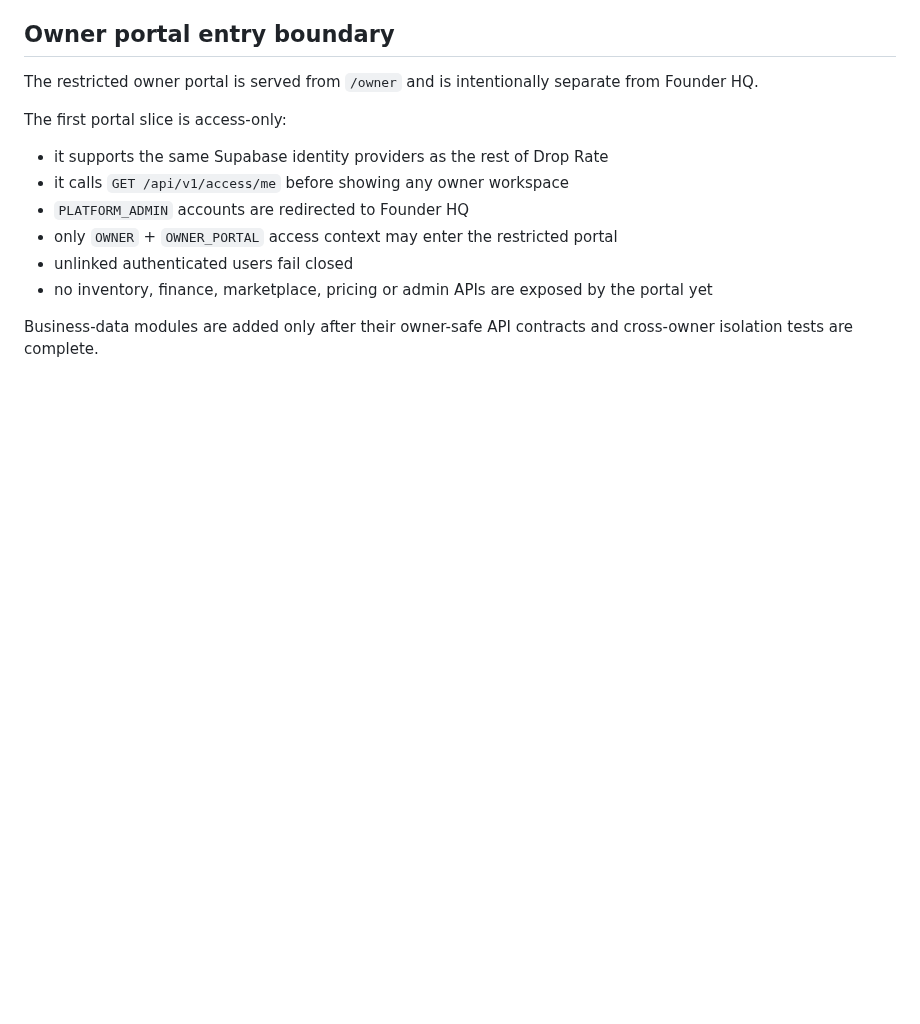
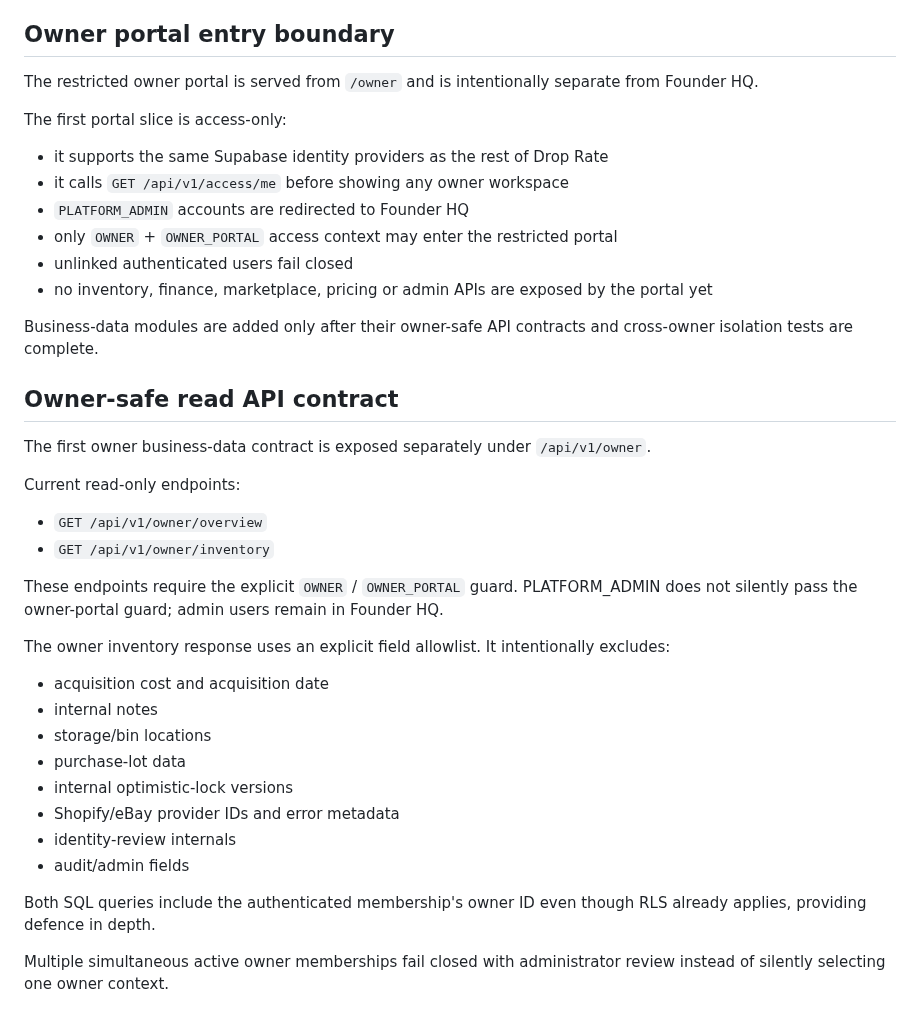
Before and after one commit to pulltheorytcg/drop-rate-backend, a Markdown page: docs/ACCESS_CONTROL_MODEL.md, the part around the change. Drawn GitHub-style; blank space fills up the shorter version.

Commit message:
Document owner-safe read contract

```diff
--- a/docs/ACCESS_CONTROL_MODEL.md
+++ b/docs/ACCESS_CONTROL_MODEL.md
@@ -90,3 +90,32 @@ The first portal slice is access-only:
 
 Business-data modules are added only after their owner-safe API contracts and cross-owner
 isolation tests are complete.
+
+## Owner-safe read API contract
+
+The first owner business-data contract is exposed separately under `/api/v1/owner`.
+
+Current read-only endpoints:
+
+- `GET /api/v1/owner/overview`
+- `GET /api/v1/owner/inventory`
+
+These endpoints require the explicit `OWNER` / `OWNER_PORTAL` guard. PLATFORM_ADMIN does not
+silently pass the owner-portal guard; admin users remain in Founder HQ.
+
+The owner inventory response uses an explicit field allowlist. It intentionally excludes:
+
+- acquisition cost and acquisition date
+- internal notes
+- storage/bin locations
+- purchase-lot data
+- internal optimistic-lock versions
+- Shopify/eBay provider IDs and error metadata
+- identity-review internals
+- audit/admin fields
+
+Both SQL queries include the authenticated membership's owner ID even though RLS already applies,
+providing defence in depth.
+
+Multiple simultaneous active owner memberships fail closed with administrator review instead of
+silently selecting one owner context.
```
